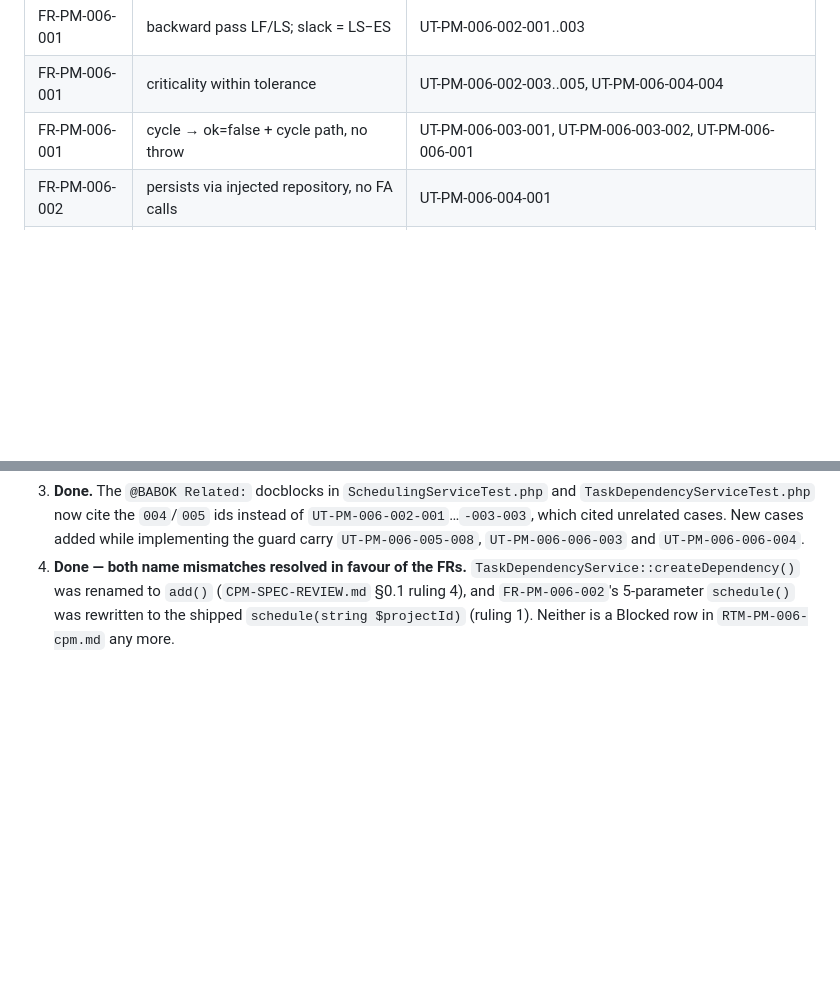
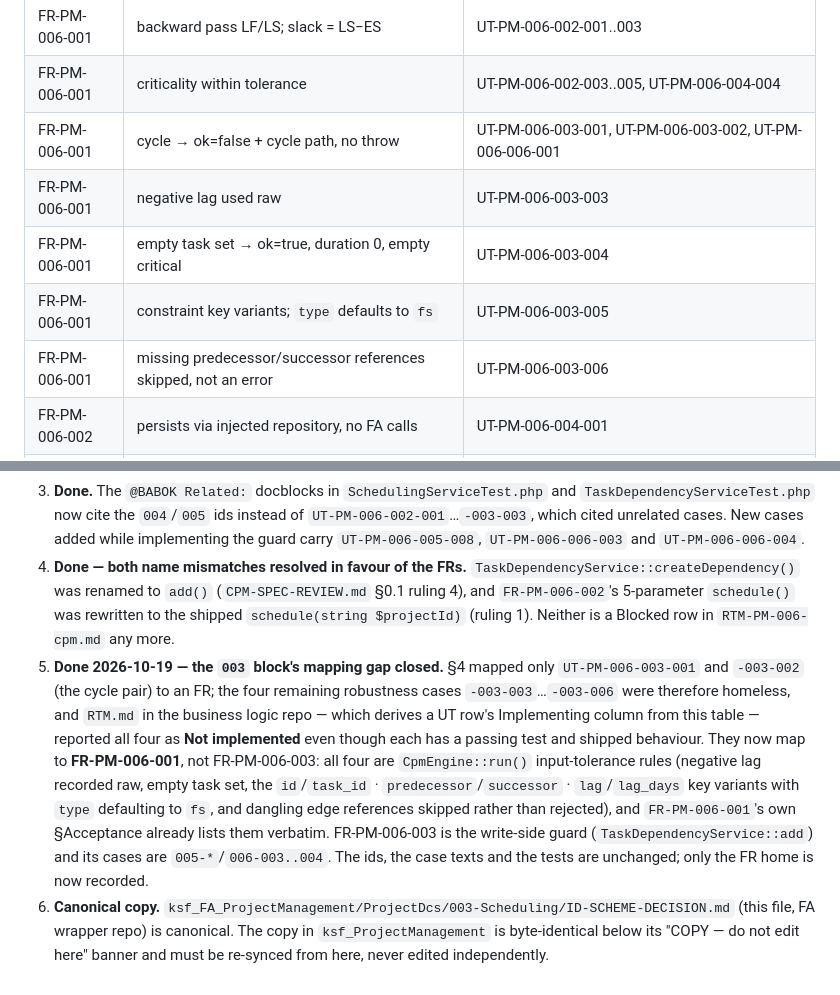
Before and after one commit to ksfraser/ksf_FA_ProjectManagement, a Markdown page: ProjectDcs/003-Scheduling/ID-SCHEME-DECISION.md, 2 parts joined by grey strips. Rendered like a GitHub page; blank space fills up the shorter version.

Commit message:
docs(pm-006): map UT-PM-006-003-003..006 to FR-PM-006-001
ID-SCHEME-DECISION.md §4 mapped only UT-PM-006-003-001 and -003-002 (the
cycle pair) to an FR item. The four remaining robustness cases of the 003
block - negative lag used raw, empty task set, constraint key variants with
type defaulting to fs, and dangling edge references skipped - had no FR home,
so the traceability matrix in the business logic repo, which derives a UT row's
Implementing column from this table, reported all four as "Not implemented"
even though each has a passing test and shipped behaviour.

They map to FR-PM-006-001, not FR-PM-006-003: all four are CpmEngine::run()
input-tolerance rules, and FR-PM-006-001's own acceptance list already cites
them verbatim. FR-PM-006-003 is the write-side guard (TaskDependencyService::add)
and its cases are UT-PM-006-005-* and -006-003/004.

Ids, case texts and tests are unchanged; only the FR home is now recorded.
This file is the canonical copy; the one in ksf_ProjectManagement is re-synced
from here.

Co-Authored-By: Claude Opus 4.8 (1M context) <noreply@anthropic.com>

```diff
--- a/ProjectDcs/003-Scheduling/ID-SCHEME-DECISION.md
+++ b/ProjectDcs/003-Scheduling/ID-SCHEME-DECISION.md
@@ -125,6 +125,10 @@ Groups after renumbering:
 | FR-PM-006-001 | backward pass LF/LS; slack = LS−ES | UT-PM-006-002-001..003 |
 | FR-PM-006-001 | criticality within tolerance | UT-PM-006-002-003..005, UT-PM-006-004-004 |
 | FR-PM-006-001 | cycle → ok=false + cycle path, no throw | UT-PM-006-003-001, UT-PM-006-003-002, UT-PM-006-006-001 |
+| FR-PM-006-001 | negative lag used raw | UT-PM-006-003-003 |
+| FR-PM-006-001 | empty task set → ok=true, duration 0, empty critical | UT-PM-006-003-004 |
+| FR-PM-006-001 | constraint key variants; `type` defaults to `fs` | UT-PM-006-003-005 |
+| FR-PM-006-001 | missing predecessor/successor references skipped, not an error | UT-PM-006-003-006 |
 | FR-PM-006-002 | persists via injected repository, no FA calls | UT-PM-006-004-001 |
 | FR-PM-006-002 | fires `schedule_saved` exactly once | UT-PM-006-004-002 |
 | FR-PM-006-002 | ok=false path returns early, no hook | UT-PM-006-004-003 |
@@ -155,3 +159,22 @@ Groups after renumbering:
    (`CPM-SPEC-REVIEW.md` §0.1 ruling 4), and `FR-PM-006-002`'s 5-parameter
    `schedule()` was rewritten to the shipped `schedule(string $projectId)`
    (ruling 1). Neither is a Blocked row in `RTM-PM-006-cpm.md` any more.
+5. **Done 2026-10-19 — the `003` block's mapping gap closed.** §4 mapped only
+   `UT-PM-006-003-001` and `-003-002` (the cycle pair) to an FR; the four
+   remaining robustness cases `-003-003`…`-003-006` were therefore homeless,
+   and `RTM.md` in the business logic repo — which derives a UT row's
+   Implementing column from this table — reported all four as **Not
+   implemented** even though each has a passing test and shipped behaviour.
+   They now map to **FR-PM-006-001**, not FR-PM-006-003: all four are
+   `CpmEngine::run()` input-tolerance rules (negative lag recorded raw, empty
+   task set, the `id`/`task_id` · `predecessor`/`successor` · `lag`/`lag_days`
+   key variants with `type` defaulting to `fs`, and dangling edge references
+   skipped rather than rejected), and `FR-PM-006-001`'s own §Acceptance
+   already lists them verbatim. FR-PM-006-003 is the write-side guard
+   (`TaskDependencyService::add`) and its cases are `005-*`/`006-003..004`.
+   The ids, the case texts and the tests are unchanged; only the FR home is
+   now recorded.
+6. **Canonical copy.** `ksf_FA_ProjectManagement/ProjectDcs/003-Scheduling/ID-SCHEME-DECISION.md`
+   (this file, FA wrapper repo) is canonical. The copy in `ksf_ProjectManagement`
+   is byte-identical below its "COPY — do not edit here" banner and must be
+   re-synced from here, never edited independently.
```
